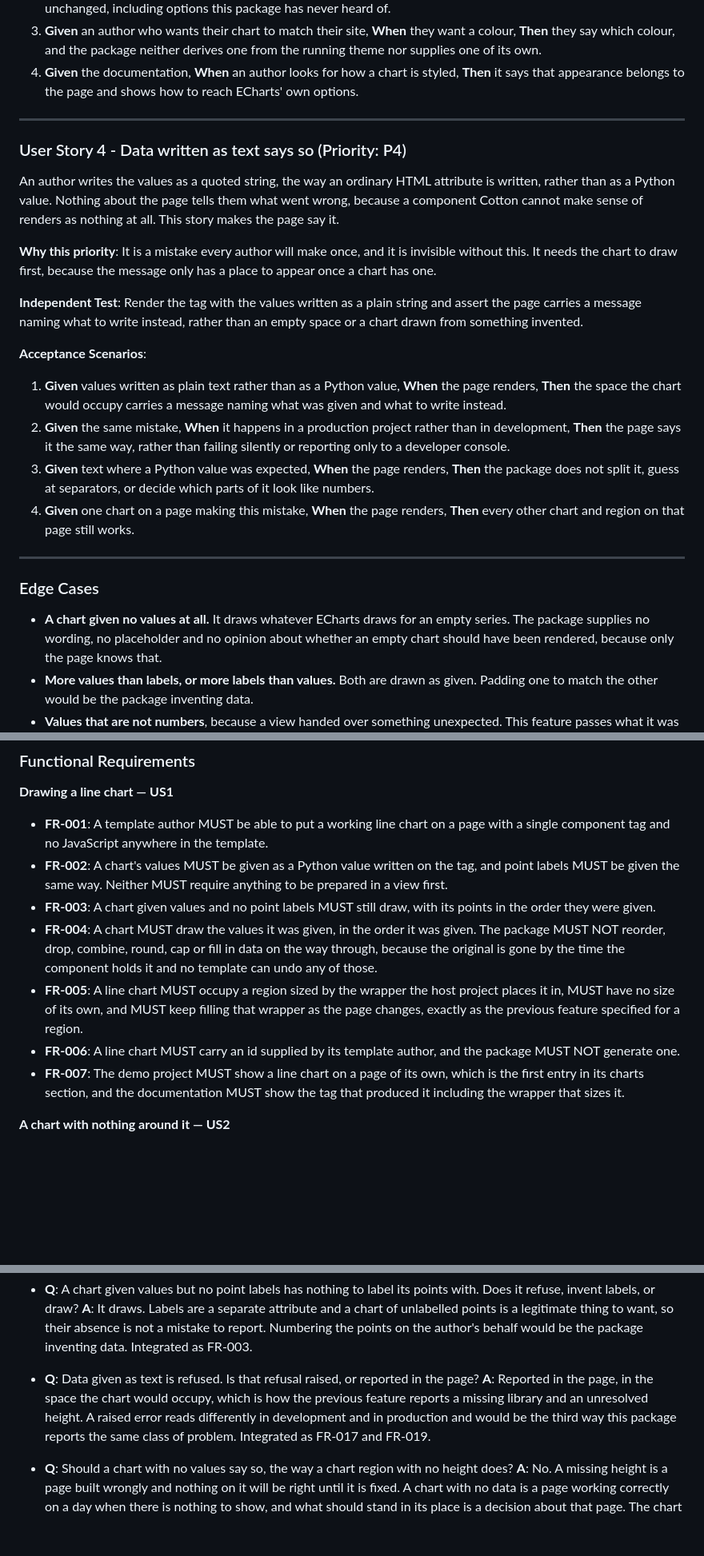
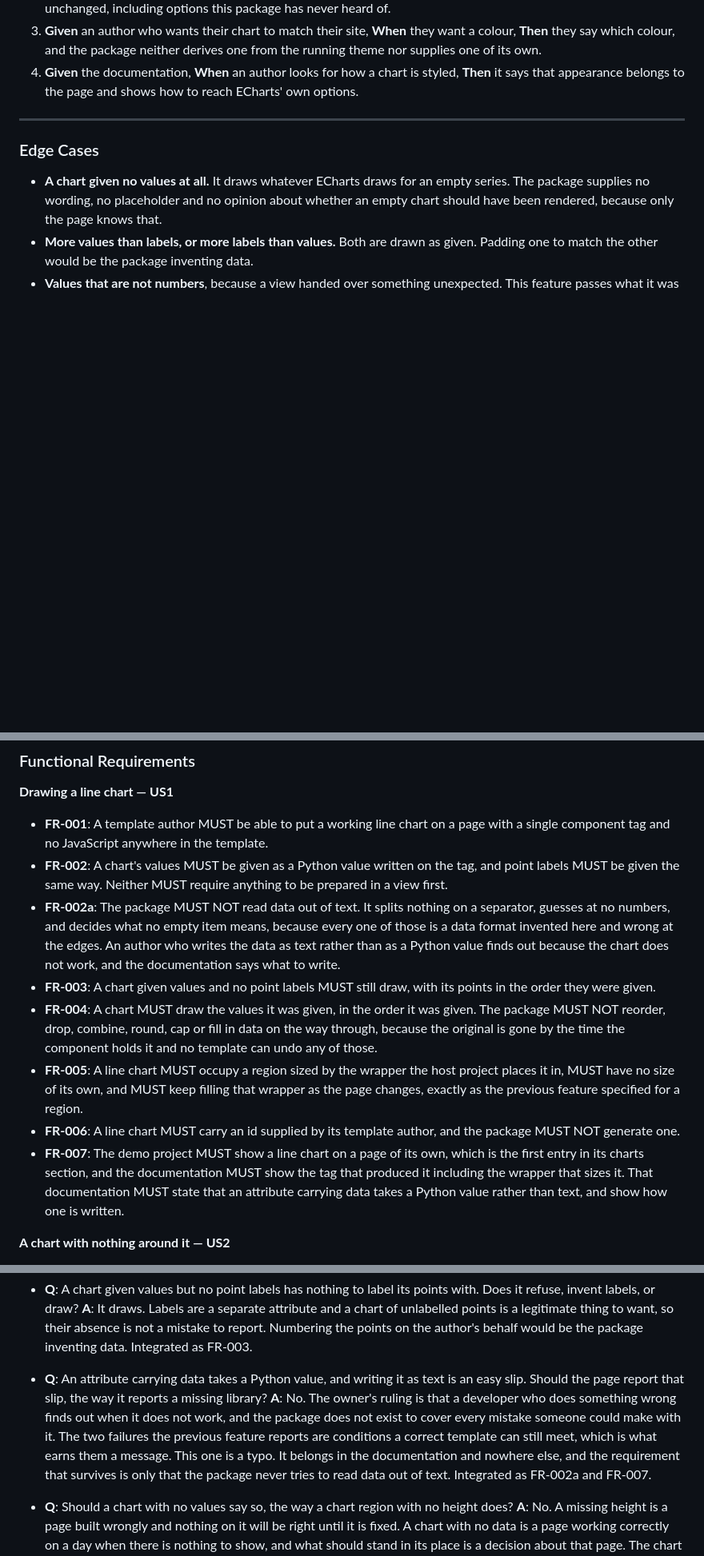
Before and after one commit to django-mvp/django-mvp-charts, a Markdown page: specs/002-line-chart-from-the-template/spec.md, 3 parts joined by grey strips. Shown at 80% size. GitHub-like rendering; blank space fills up the shorter version.

Commit message:
Drop the story reporting data written as text; document it instead

```diff
--- a/specs/002-line-chart-from-the-template/spec.md
+++ b/specs/002-line-chart-from-the-template/spec.md
@@ -106,34 +106,6 @@ the component does not name on the tag and assert it arrives unchanged.
 
 ---
 
-### User Story 4 - Data written as text says so (Priority: P4)
-
-An author writes the values as a quoted string, the way an ordinary HTML attribute is written, rather
-than as a Python value. Nothing about the page tells them what went wrong, because a component
-Cotton cannot make sense of renders as nothing at all. This story makes the page say it.
-
-**Why this priority**: It is a mistake every author will make once, and it is invisible without this.
-It needs the chart to draw first, because the message only has a place to appear once a chart has one.
-
-**Independent Test**: Render the tag with the values written as a plain string and assert the page
-carries a message naming what to write instead, rather than an empty space or a chart drawn from
-something invented.
-
-**Acceptance Scenarios**:
-
-1. **Given** values written as plain text rather than as a Python value, **When** the page renders,
-   **Then** the space the chart would occupy carries a message naming what was given and what to
-   write instead.
-2. **Given** the same mistake, **When** it happens in a production project rather than in
-   development, **Then** the page says it the same way, rather than failing silently or reporting
-   only to a developer console.
-3. **Given** text where a Python value was expected, **When** the page renders, **Then** the package
-   does not split it, guess at separators, or decide which parts of it look like numbers.
-4. **Given** one chart on a page making this mistake, **When** the page renders, **Then** every other
-   chart and region on that page still works.
-
----
-
 ### Edge Cases
 
 - **A chart given no values at all.** It draws whatever ECharts draws for an empty series. The
@@ -163,6 +135,10 @@ something invented.
   component tag and no JavaScript anywhere in the template.
 - **FR-002**: A chart's values MUST be given as a Python value written on the tag, and point labels
   MUST be given the same way. Neither MUST require anything to be prepared in a view first.
+- **FR-002a**: The package MUST NOT read data out of text. It splits nothing on a separator, guesses
+  at no numbers, and decides what no empty item means, because every one of those is a data format
+  invented here and wrong at the edges. An author who writes the data as text rather than as a Python
+  value finds out because the chart does not work, and the documentation says what to write.
 - **FR-003**: A chart given values and no point labels MUST still draw, with its points in the order
   they were given.
 - **FR-004**: A chart MUST draw the values it was given, in the order it was given. The package MUST
@@ -175,7 +151,8 @@ something invented.
   generate one.
 - **FR-007**: The demo project MUST show a line chart on a page of its own, which is the first entry
   in its charts section, and the documentation MUST show the tag that produced it including the
-  wrapper that sizes it.
+  wrapper that sizes it. That documentation MUST state that an attribute carrying data takes a Python
+  value rather than text, and show how one is written.
 
 **A chart with nothing around it — US2**
 
@@ -296,11 +258,14 @@ decisions recorded on the tracker. Rationale too long to carry here is in `decis
   thing to want, so their absence is not a mistake to report. Numbering the points on the author's
   behalf would be the package inventing data. Integrated as FR-003.
 
-- **Q**: Data given as text is refused. Is that refusal raised, or reported in the page?
-  **A**: Reported in the page, in the space the chart would occupy, which is how the previous feature
-  reports a missing library and an unresolved height. A raised error reads differently in development
-  and in production and would be the third way this package reports the same class of problem.
-  Integrated as FR-017 and FR-019.
+- **Q**: An attribute carrying data takes a Python value, and writing it as text is an easy slip.
+  Should the page report that slip, the way it reports a missing library?
+  **A**: No. The owner's ruling is that a developer who does something wrong finds out when it does
+  not work, and the package does not exist to cover every mistake someone could make with it. The
+  two failures the previous feature reports are conditions a correct template can still meet, which
+  is what earns them a message. This one is a typo. It belongs in the documentation and nowhere else,
+  and the requirement that survives is only that the package never tries to read data out of text.
+  Integrated as FR-002a and FR-007.
 
 - **Q**: Should a chart with no values say so, the way a chart region with no height does?
   **A**: No. A missing height is a page built wrongly and nothing on it will be right until it is
```
Also changed, not shown: other parts of specs/002-line-chart-from-the-template/spec.md (+1 -16 lines), specs/002-line-chart-from-the-template/decisions.md (+14 -11 lines).
